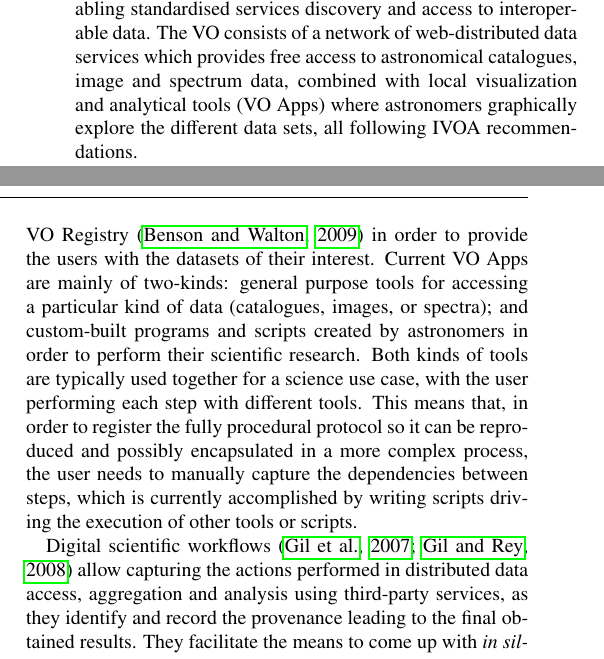
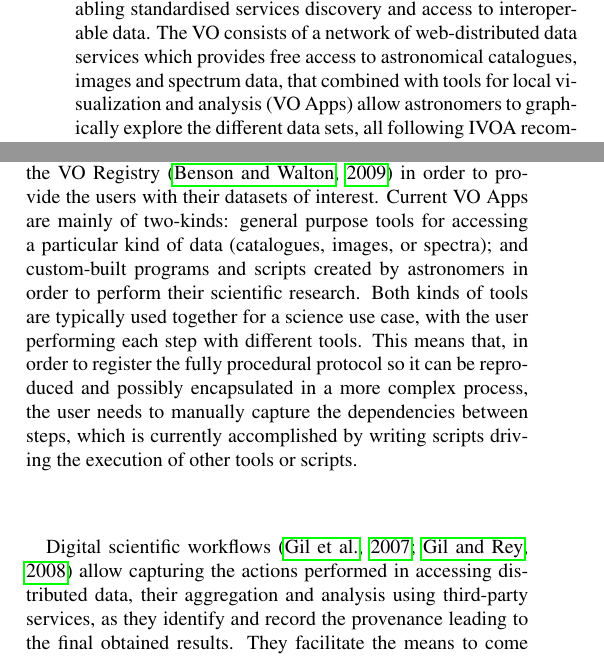
Before and after one commit to AMIGA-IAA/AstroTaverna-AC-article, a LaTeX paper (AstroTaverna.tex): two parts of the columns of page 1 of 10, joined at a grey line, cut so that both start at the same text. Compiled offline with pdfLaTeX.

Commit message:
Minor modifs to address Issue #14
Check the phrasing throughout the paper

```diff
--- a/AstroTaverna.tex
+++ b/AstroTaverna.tex
@@ -135,11 +135,11 @@ Virtual observatories; Astroinformatics; methods: data analysis; methods: miscel
 \section{Introduction}
 \label{Introduction}
 
-In recent decades Astronomy has witnessed the development of instrumentation performing observations of the sky across the full range of the electromagnetic spectrum. The advent of automated survey facilities has dramatically increased the number of archival datasets and transformed the approach to deal with key science topics, now potentially benefitting from seamless access to interoperable multi-wavelength data. The \hrefnote{http://www.ivoa.net/}{International Virtual  Observatory Alliance} (IVOA) was created with the goal of developing standards and their implementations for exchange of astronomical data, and maintaining registries of data repositories and services. The Virtual Observatory (VO) provides a way to transparently access and extract scientific knowledge from multiple archives of astronomical data, enabling standardised services discovery and access to interoperable data.  The VO consists of a network of web-distributed data services which provides free access to astronomical catalogues, image and spectrum data, combined with local visualization and analytical tools (VO Apps) where astronomers graphically explore the different data sets, all following IVOA recommendations.
+In recent decades Astronomy has witnessed the development of instrumentation performing observations of the sky across the full range of the electromagnetic spectrum. The advent of automated survey facilities has dramatically increased the number of archival datasets and transformed the approach to deal with key science topics, now potentially benefitting from seamless access to interoperable multi-wavelength data. The \hrefnote{http://www.ivoa.net/}{International Virtual  Observatory Alliance} (IVOA) was created with the goal of developing standards and their implementations for exchange of astronomical data, and maintaining registries of data repositories and services. The Virtual Observatory (VO) provides a way to transparently access and extract scientific knowledge from multiple archives of astronomical data, enabling standardised services discovery and access to interoperable data.  The VO consists of a network of web-distributed data services which provides free access to astronomical catalogues, images and spectrum data, that combined with tools for local visualization and analysis (VO Apps) allow astronomers to graphically explore the different data sets, all following IVOA recommendations.
 
-VO Apps are any kind of local software able to access the elements of the VO data network, following IVOA protocols, and sometimes permitting discovery of services available in the VO Registry~\citep{Benson2009} in order to provide the users with the datasets of their interest. Current VO Apps are mainly of two-kinds: general purpose tools for accessing a particular kind of data (catalogues, images, or spectra); and custom-built programs and scripts created by astronomers in order to perform their scientific research. Both kinds of tools are typically used together for a science use case, with the user performing each step with different tools. This means that, in order to register the fully procedural protocol so it can be reproduced and possibly encapsulated in a more complex process, the user needs to manually capture the dependencies between steps, which is currently accomplished by writing scripts driving the execution of other tools or scripts.
+VO Apps are any kind of local software able to access the elements of the VO data network, following IVOA protocols, and sometimes permitting discovery of services available in the VO Registry~\citep{Benson2009} in order to provide the users with their datasets of  interest. Current VO Apps are mainly of two-kinds: general purpose tools for accessing a particular kind of data (catalogues, images, or spectra); and custom-built programs and scripts created by astronomers in order to perform their scientific research. Both kinds of tools are typically used together for a science use case, with the user performing each step with different tools. This means that, in order to register the fully procedural protocol so it can be reproduced and possibly encapsulated in a more complex process, the user needs to manually capture the dependencies between steps, which is currently accomplished by writing scripts driving the execution of other tools or scripts.
 
-Digital scientific workflows~\citep{Gil2007, Gil2008} allow capturing the actions performed in distributed data access, aggregation and analysis using third-party services, as they identify and record the provenance leading to the final obtained results. They facilitate the means to come up with \emph{in silico} reproducible research, that can be shared, executed or even modified by other scientists in the community. Workflows provide a comprehensive explicit exploratory view of the scientific protocol, while being at the same time the precise and well-codified description needed by the underlying engine to execute the whole multi-step process. Unlike traditional pipelines, which tend to produce scientifically exploitable data, most of the scientific workflows are aimed at producing scientific insight.
+Digital scientific workflows~\citep{Gil2007, Gil2008} allow capturing the actions performed in accessing distributed data, their aggregation and analysis using third-party services, as they identify and record the provenance leading to the final obtained results. They facilitate the means to come up with \emph{in silico} reproducible research, that can be shared, executed or even modified by other scientists in the community. Workflows provide a comprehensive explicit exploratory view of the scientific protocol, while being at the same time the precise and well-codified description needed by the underlying engine to execute the whole multi-step process. Unlike traditional pipelines, which tend to produce scientifically exploitable data, most of the scientific workflows are aimed at producing scientific insight.
 
 \hrefnote{http://www.taverna.org.uk/}{Taverna}~\citep{Wolstencroft01072013} is an open source, domain-independent scientific workflow management system that has grown popular in fields like bioinformatics, chemistry, text mining, and image analysis. It is a suite of tools including Taverna Workbench, a desktop client application used to graphically design, create, edit and execute scientific workflows. Taverna workflows can also be executed on the command line or on an installation of the Taverna Server.
 
```
Also changed, not shown: AstroTaverna.tex (6 more changed lines).
